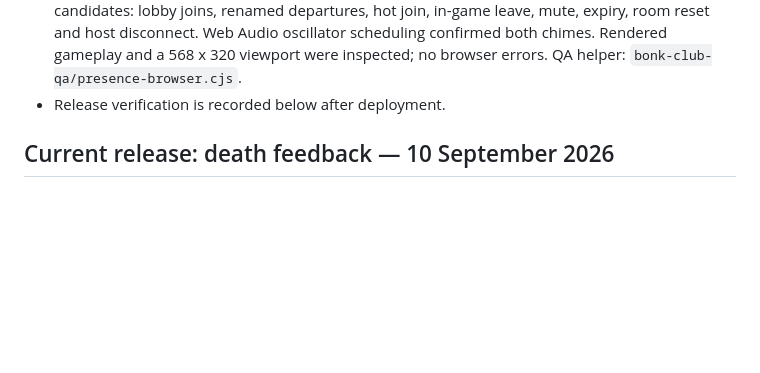
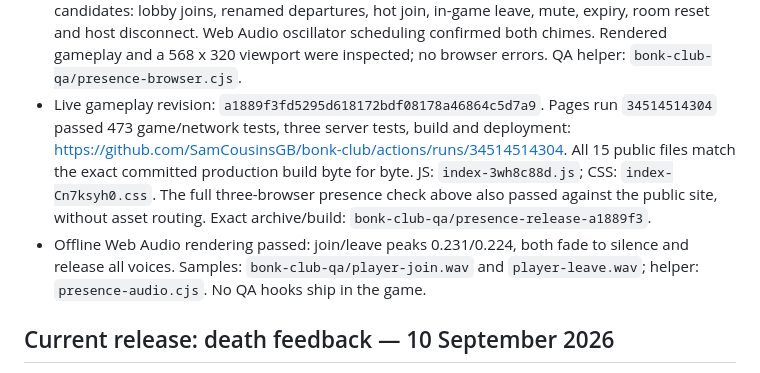
Before and after one commit to SamCousinsGB/bonk-club, a Markdown page: docs/HANDOFF.md, the part around the change. Rendered like a GitHub page; blank space fills up the shorter version.

Commit message:
Record verified player notification release [skip ci]

```diff
--- a/docs/HANDOFF.md
+++ b/docs/HANDOFF.md
@@ -26,7 +26,16 @@ preserving the canonical checkout's concurrent terrain changes.
   mute, expiry, room reset and host disconnect. Web Audio oscillator scheduling
   confirmed both chimes. Rendered gameplay and a 568 x 320 viewport were inspected;
   no browser errors. QA helper: `bonk-club-qa/presence-browser.cjs`.
-- Release verification is recorded below after deployment.
+- Live gameplay revision: `a1889f3fd5295d618172bdf08178a46864c5d7a9`.
+  Pages run `34514514304` passed 473 game/network tests, three server tests,
+  build and deployment: https://github.com/SamCousinsGB/bonk-club/actions/runs/34514514304.
+  All 15 public files match the exact committed production build byte for byte.
+  JS: `index-3wh8c88d.js`; CSS: `index-Cn7ksyh0.css`. The full three-browser
+  presence check above also passed against the public site, without asset routing.
+  Exact archive/build: `bonk-club-qa/presence-release-a1889f3`.
+- Offline Web Audio rendering passed: join/leave peaks 0.231/0.224, both fade to
+  silence and release all voices. Samples: `bonk-club-qa/player-join.wav` and
+  `player-leave.wav`; helper: `presence-audio.cjs`. No QA hooks ship in the game.
 
 ## Current release: death feedback — 10 September 2026
 
```
